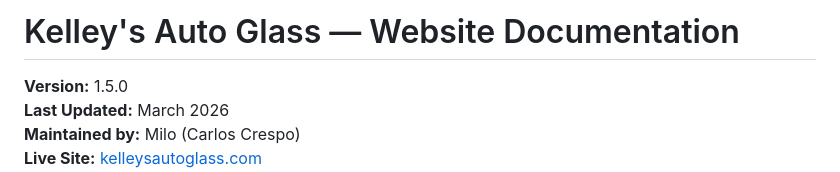
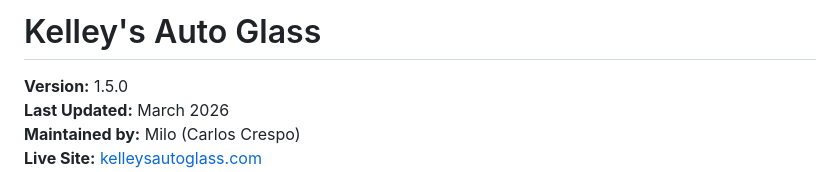
Before and after one commit to Crespo1301/KelleysAG, a Markdown page: README.md, the part around the change. Drawn GitHub-style.

```diff
--- a/README.md
+++ b/README.md
@@ -1,5 +1,4 @@
-# Kelley's Auto Glass — Website Documentation
-
+# Kelley's Auto Glass
 **Version:** 1.5.0
 **Last Updated:** March 2026
 **Maintained by:** Milo (Carlos Crespo)
```
